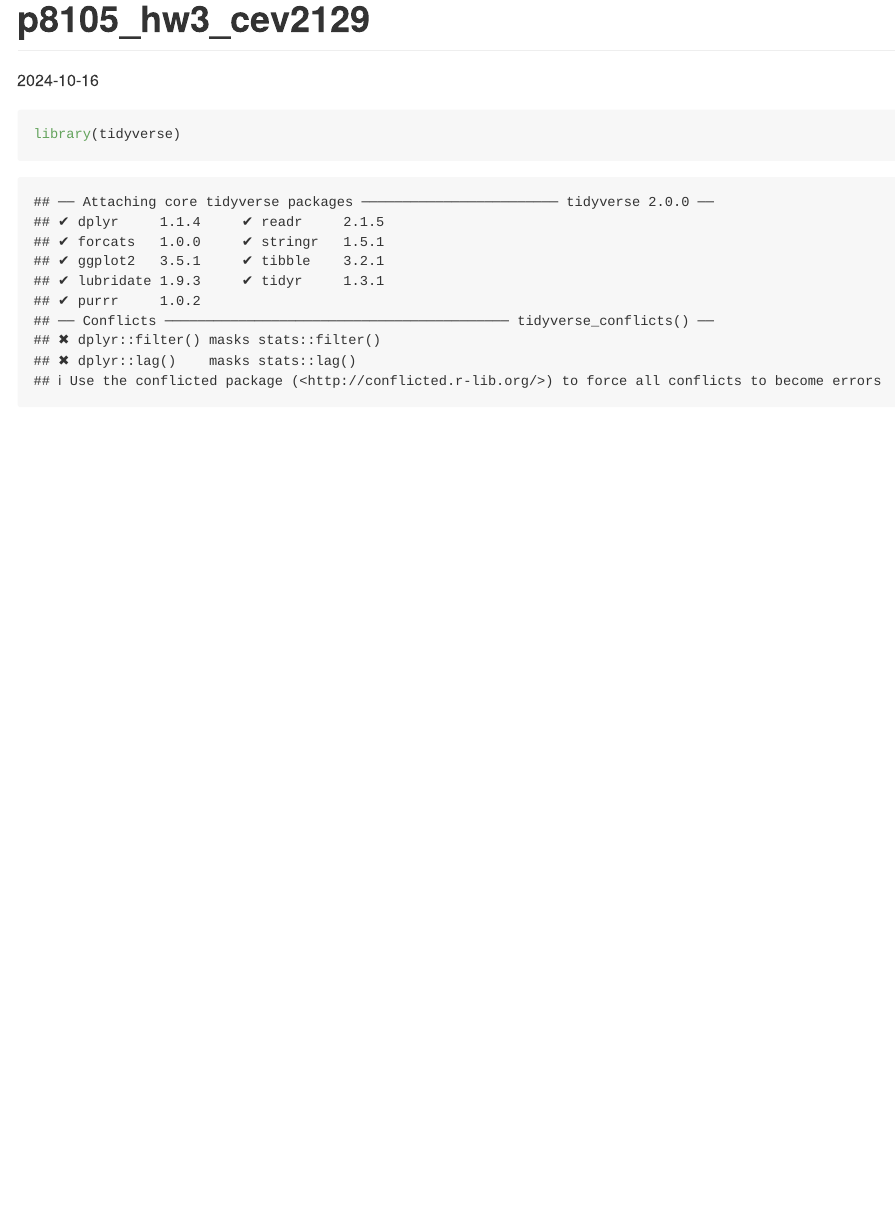
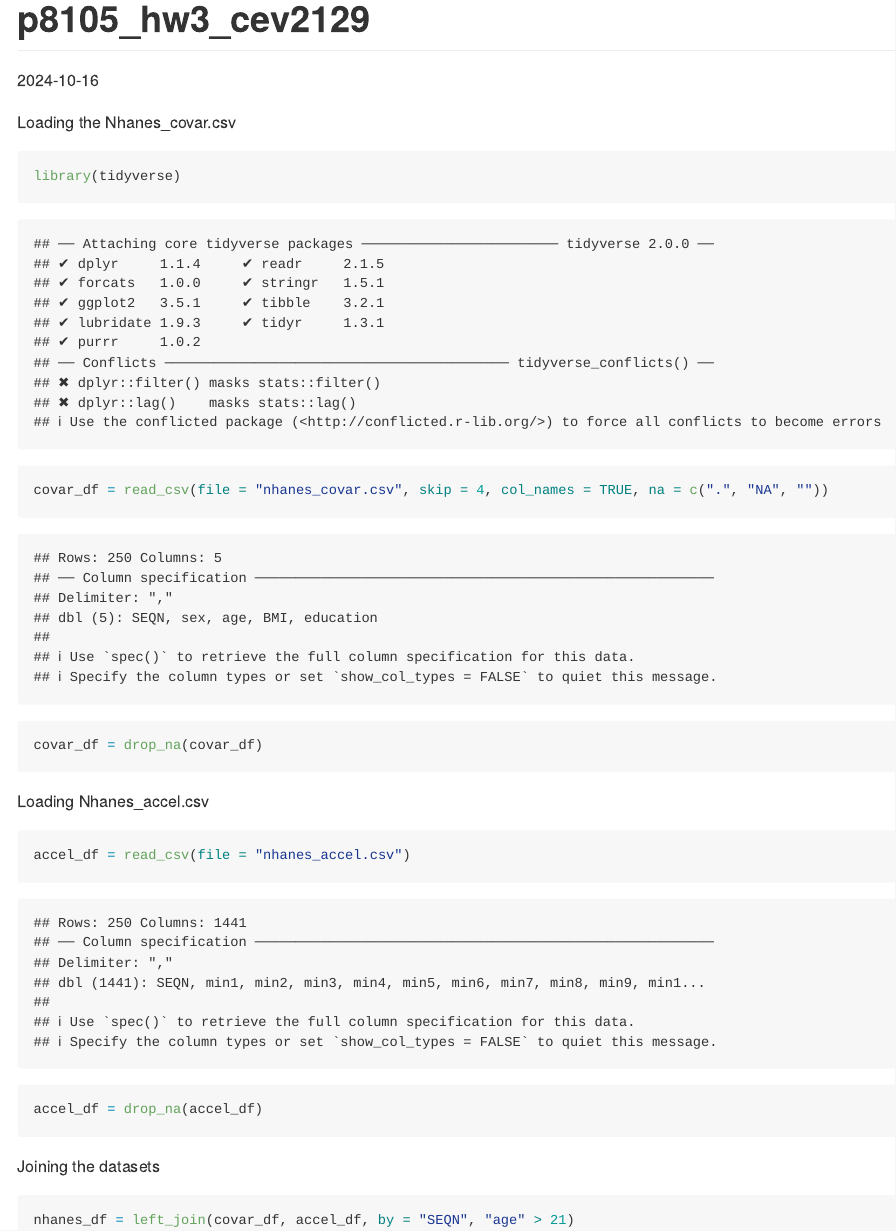
Before and after one commit to cev2129/p8105_hw3_cev2129, an R Markdown document (p8105_hw3_cev2129.Rmd): the page in a window 1100 px wide, from its top. The pictures show the output file p8105_hw3_cev2129.md that the author committed with the source, drawn offline in the style of GitHub.

Commit message:
Loading, tidying, and merging the datasets

````diff
--- a/p8105_hw3_cev2129.Rmd
+++ b/p8105_hw3_cev2129.Rmd
@@ -8,6 +8,19 @@ date: "2024-10-16"
 
 ```
 
+Loading the Nhanes_covar.csv
 ```{r}
 library(tidyverse)
+covar_df = read_csv(file = "nhanes_covar.csv", skip = 4, col_names = TRUE, na = c(".", "NA", ""))
+covar_df = drop_na(covar_df)
 ```
+Loading Nhanes_accel.csv
+```{r}
+accel_df = read_csv(file = "nhanes_accel.csv")
+accel_df = drop_na(accel_df)
+```
+Joining the datasets
+```{r}
+nhanes_df = left_join(covar_df, accel_df, by = "SEQN", "age" > 21)
+
+```
````
Also changed, not shown: p8105_hw3_cev2129.md.
